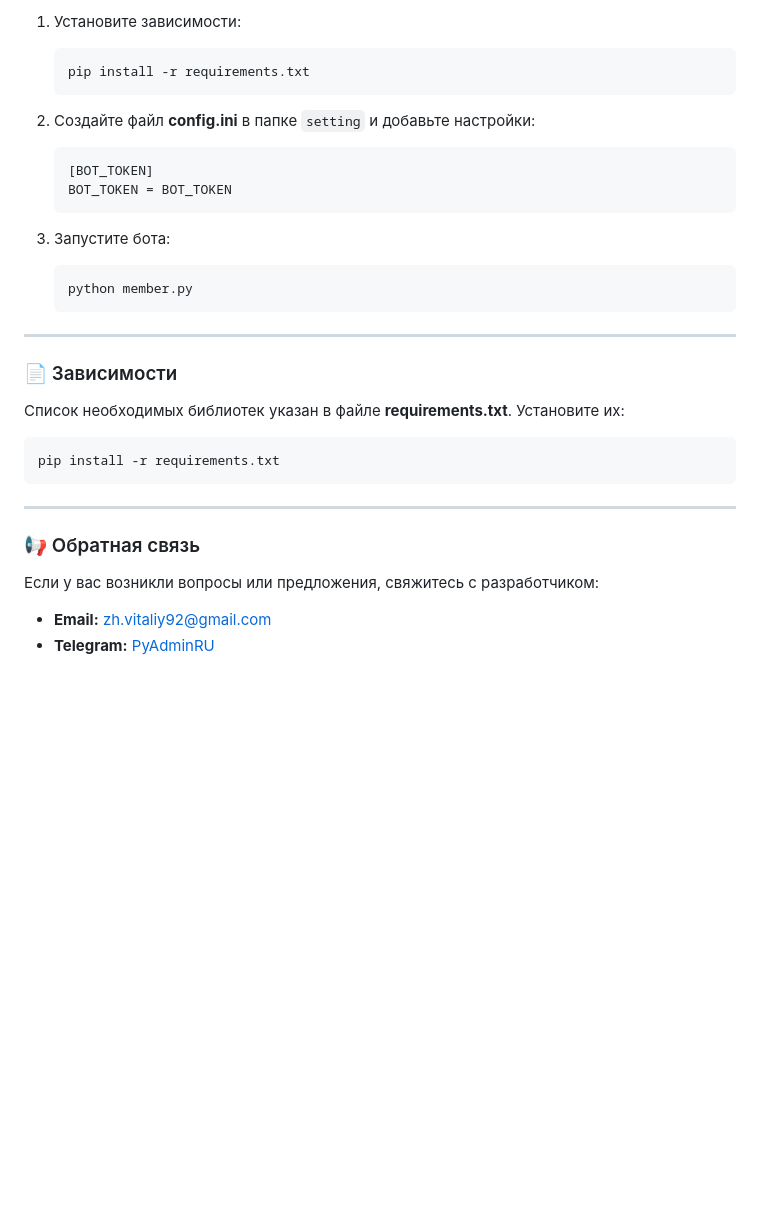
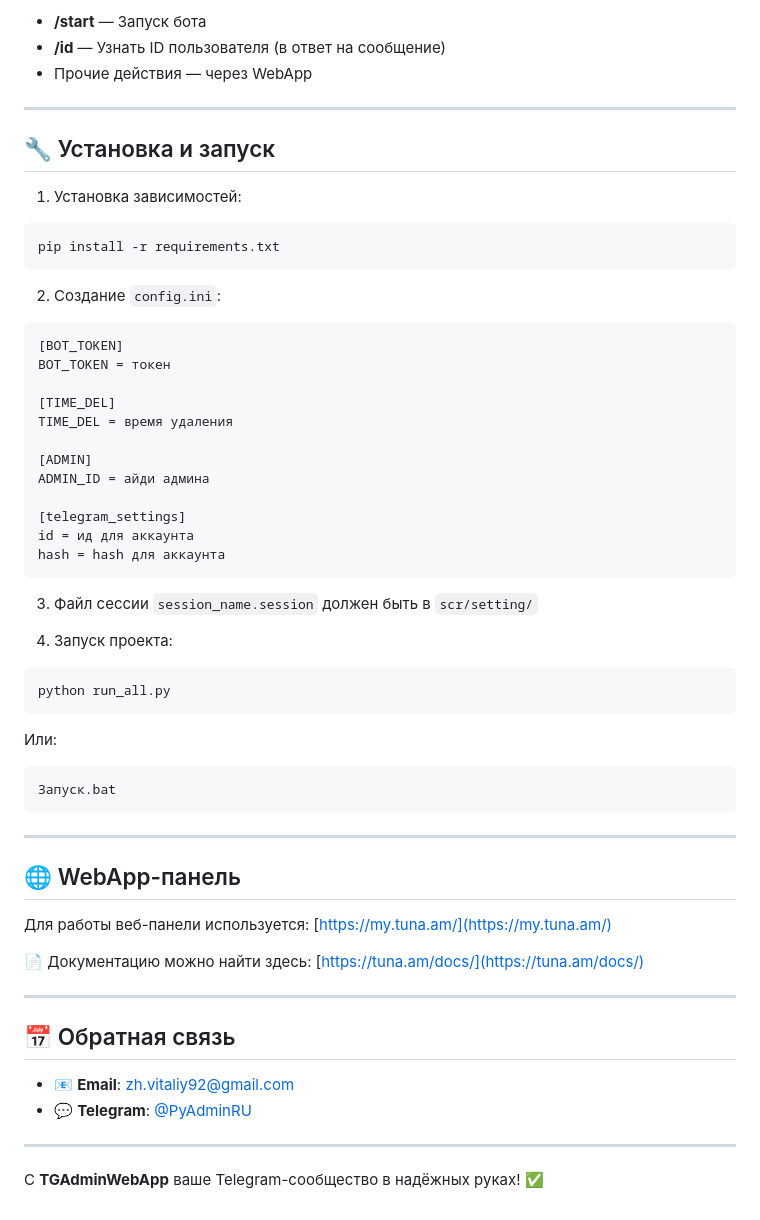
Before and after one commit to pyadrus/Telegram-Admin-bot-WebApp, a Markdown page: README.md, the part around the change printed below. Drawn GitHub-style; blank space fills up the shorter version.

````diff
--- a/README.md
+++ b/README.md
@@ -81,38 +35,64 @@
 
-1. Установите зависимости:
-
-   ```bash
-   pip install -r requirements.txt
-   ```
-
-2. Создайте файл **config.ini** в папке `setting` и добавьте настройки:
-
-   ```ini
-   [BOT_TOKEN]
-   BOT_TOKEN = BOT_TOKEN
-   ```
-
-3. Запустите бота:
-
-   ```bash
-   python member.py
-   ```
+* **/start** — Запуск бота
+* **/id** — Узнать ID пользователя (в ответ на сообщение)
+* Прочие действия — через WebApp
 
 ---
 
-### 📄 Зависимости
+## 🔧 Установка и запуск
 
-Список необходимых библиотек указан в файле **requirements.txt**. Установите их:
+1. Установка зависимостей:
 
 ```bash
 pip install -r requirements.txt
 ```
 
+2. Создание `config.ini`:
+
+```ini
+[BOT_TOKEN]
+BOT_TOKEN = токен
+
+[TIME_DEL]
+TIME_DEL = время удаления
+
+[ADMIN]
+ADMIN_ID = айди админа
+
+[telegram_settings]
+id = ид для аккаунта
+hash = hash для аккаунта
+```
+
+3. Файл сессии `session_name.session` должен быть в `scr/setting/`
+
+4. Запуск проекта:
+
+```bash
+python run_all.py
+```
+
+Или:
+
+```bash
+Запуск.bat
+```
+
 ---
 
-### 📢 Обратная связь
+## 🌐 WebApp-панель
 
-Если у вас возникли вопросы или предложения, свяжитесь с разработчиком:
+Для работы веб-панели используется: [https://my.tuna.am/](https://my.tuna.am/)
 
-- **Email:** <zh.vitaliy92@gmail.com>
-- **Telegram:** [PyAdminRU](https://t.me/PyAdminRU)
+📄 Документацию можно найти здесь: [https://tuna.am/docs/](https://tuna.am/docs/)
+
+---
+
+## 📅 Обратная связь
+
+* 📧 **Email**: [zh.vitaliy92@gmail.com](mailto:zh.vitaliy92@gmail.com)
+* 💬 **Telegram**: [@PyAdminRU](https://t.me/PyAdminRU)
+
+---
+
+С **TGAdminWebApp** ваше Telegram-сообщество в надёжных руках! ✅
````
Also changed, not shown: other parts of README.md (+19 -65 lines), doc/TGAdminWebApp.png (added), 1 other file.
